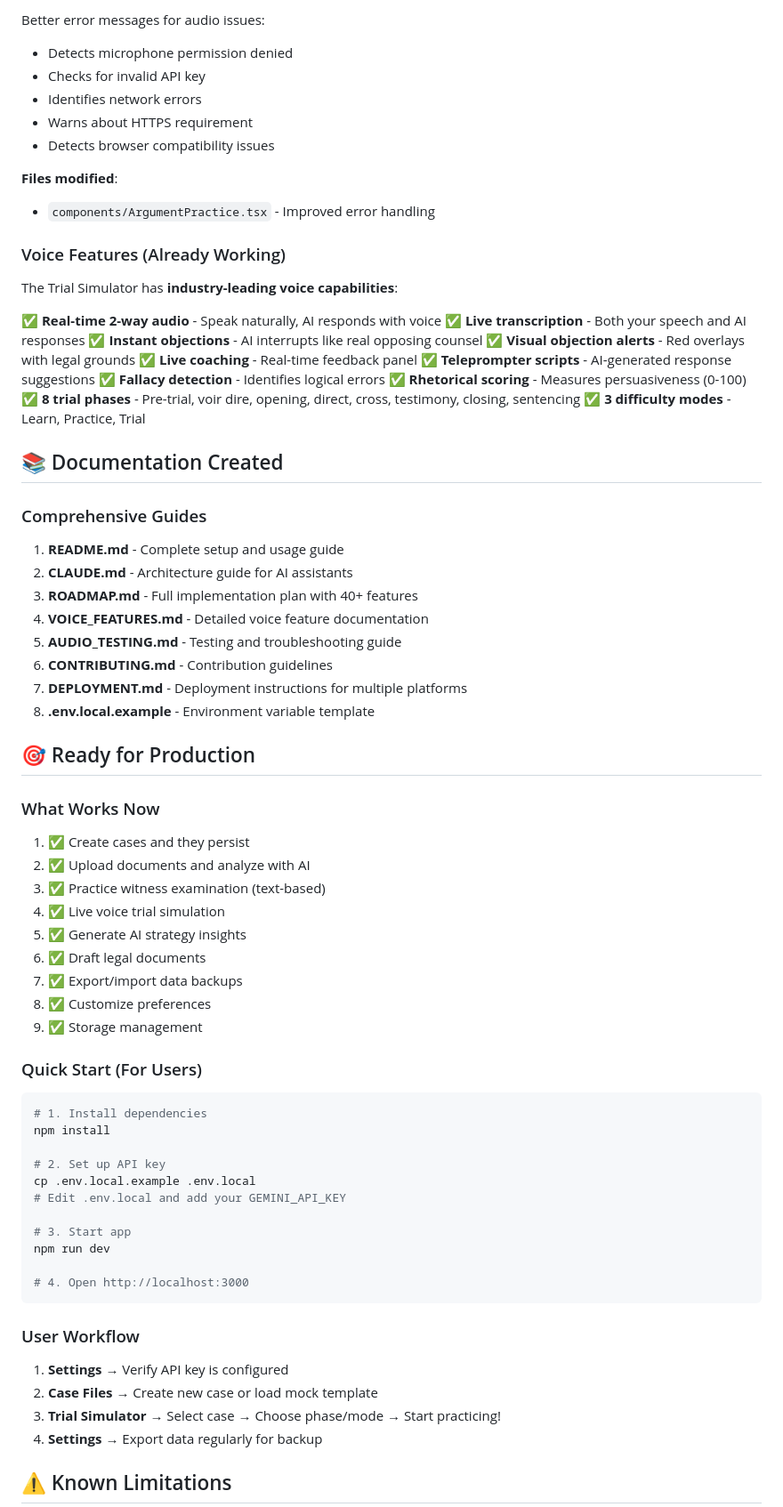
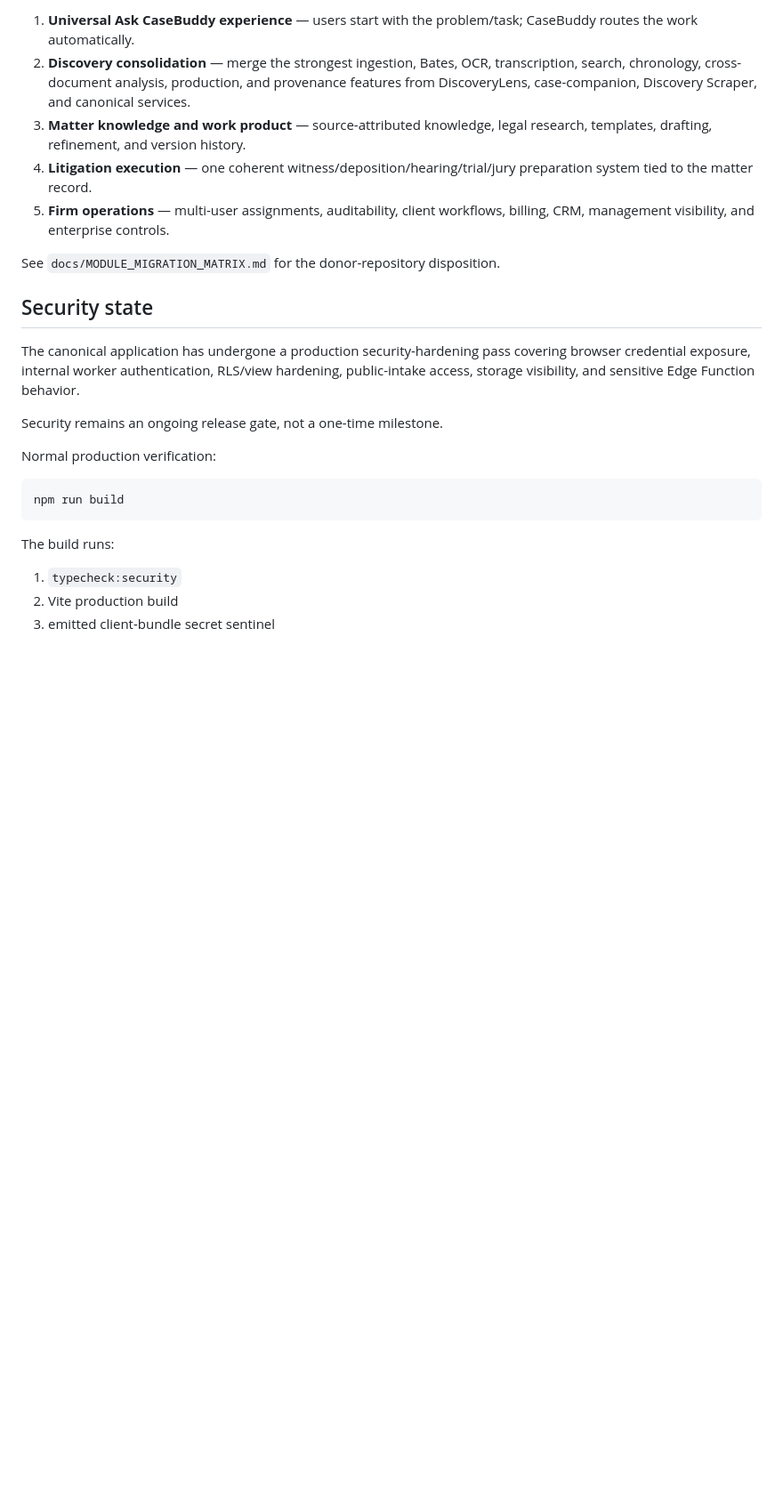
Before and after one commit to patriotnewsactivism/Casebuddy-AI-Law-Partner, a Markdown page: IMPLEMENTATION_STATUS.md, the part around one of its changes. Shown at 89% size. Rendered like a GitHub page; blank space fills up the shorter version.

````diff
--- a/IMPLEMENTATION_STATUS.md
+++ b/IMPLEMENTATION_STATUS.md
@@ -72,74 +48,27 @@ All "Coming Soon" features now functional:
 
-Better error messages for audio issues:
-- Detects microphone permission denied
-- Checks for invalid API key
-- Identifies network errors
-- Warns about HTTPS requirement
-- Detects browser compatibility issues
+1. **Universal Ask CaseBuddy experience** — users start with the problem/task; CaseBuddy routes the work automatically.
+2. **Discovery consolidation** — merge the strongest ingestion, Bates, OCR, transcription, search, chronology, cross-document analysis, production, and provenance features from DiscoveryLens, case-companion, Discovery Scraper, and canonical services.
+3. **Matter knowledge and work product** — source-attributed knowledge, legal research, templates, drafting, refinement, and version history.
+4. **Litigation execution** — one coherent witness/deposition/hearing/trial/jury preparation system tied to the matter record.
+5. **Firm operations** — multi-user assignments, auditability, client workflows, billing, CRM, management visibility, and enterprise controls.
 
-**Files modified**:
-- `components/ArgumentPractice.tsx` - Improved error handling
+See `docs/MODULE_MIGRATION_MATRIX.md` for the donor-repository disposition.
 
-### Voice Features (Already Working)
+## Security state
 
-The Trial Simulator has **industry-leading voice capabilities**:
+The canonical application has undergone a production security-hardening pass covering browser credential exposure, internal worker authentication, RLS/view hardening, public-intake access, storage visibility, and sensitive Edge Function behavior.
 
-✅ **Real-time 2-way audio** - Speak naturally, AI responds with voice
-✅ **Live transcription** - Both your speech and AI responses
-✅ **Instant objections** - AI interrupts like real opposing counsel
-✅ **Visual objection alerts** - Red overlays with legal grounds
-✅ **Live coaching** - Real-time feedback panel
-✅ **Teleprompter scripts** - AI-generated response suggestions
-✅ **Fallacy detection** - Identifies logical errors
-✅ **Rhetorical scoring** - Measures persuasiveness (0-100)
-✅ **8 trial phases** - Pre-trial, voir dire, opening, direct, cross, testimony, closing, sentencing
-✅ **3 difficulty modes** - Learn, Practice, Trial
+Security remains an ongoing release gate, not a one-time milestone.
 
-## 📚 Documentation Created
+Normal production verification:
 
-### Comprehensive Guides
-1. **README.md** - Complete setup and usage guide
-2. **CLAUDE.md** - Architecture guide for AI assistants
-3. **ROADMAP.md** - Full implementation plan with 40+ features
-4. **VOICE_FEATURES.md** - Detailed voice feature documentation
-5. **AUDIO_TESTING.md** - Testing and troubleshooting guide
-6. **CONTRIBUTING.md** - Contribution guidelines
-7. **DEPLOYMENT.md** - Deployment instructions for multiple platforms
-8. **.env.local.example** - Environment variable template
-
-## 🎯 Ready for Production
-
-### What Works Now
-1. ✅ Create cases and they persist
-2. ✅ Upload documents and analyze with AI
-3. ✅ Practice witness examination (text-based)
-4. ✅ Live voice trial simulation
-5. ✅ Generate AI strategy insights
-6. ✅ Draft legal documents
-7. ✅ Export/import data backups
-8. ✅ Customize preferences
-9. ✅ Storage management
-
-### Quick Start (For Users)
 ```bash
-# 1. Install dependencies
-npm install
-
-# 2. Set up API key
-cp .env.local.example .env.local
-# Edit .env.local and add your GEMINI_API_KEY
-
-# 3. Start app
-npm run dev
-
-# 4. Open http://localhost:3000
+npm run build
 ```
 
-### User Workflow
-1. **Settings** → Verify API key is configured
-2. **Case Files** → Create new case or load mock template
-3. **Trial Simulator** → Select case → Choose phase/mode → Start practicing!
-4. **Settings** → Export data regularly for backup
+The build runs:
 
-## ⚠️ Known Limitations
+1. `typecheck:security`
+2. Vite production build
+3. emitted client-bundle secret sentinel
 
````
Also changed, not shown: other parts of IMPLEMENTATION_STATUS.md (+74 -253 lines).
